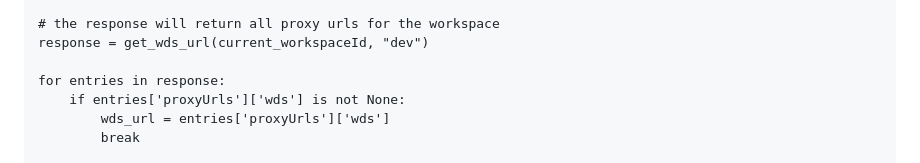
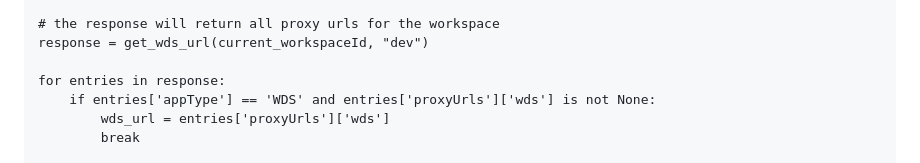
Before and after one commit to DataBiosphere/terra-workspace-data-service, a Markdown page: docs/WDS Python Client.md, the part around the change. Rendered like a GitHub page.

Commit message:
AJ-1126: Adjust logic to get wds endpoint url in python doc (#290)

```diff
--- a/docs/WDS Python Client.md
+++ b/docs/WDS Python Client.md
@@ -57,7 +57,7 @@ def get_wds_url(workspaceId, env):
 response = get_wds_url(current_workspaceId, "dev")
 
 for entries in response:
-    if entries['proxyUrls']['wds'] is not None:
+    if entries['appType'] == 'WDS' and entries['proxyUrls']['wds'] is not None:
         wds_url = entries['proxyUrls']['wds']
         break
 
```
